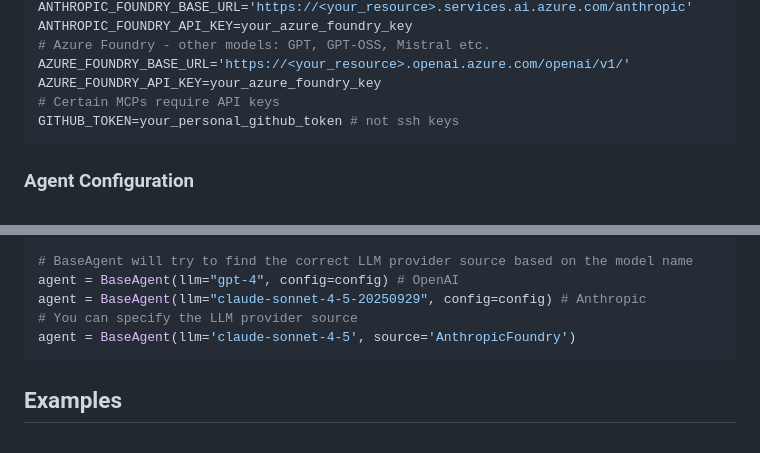
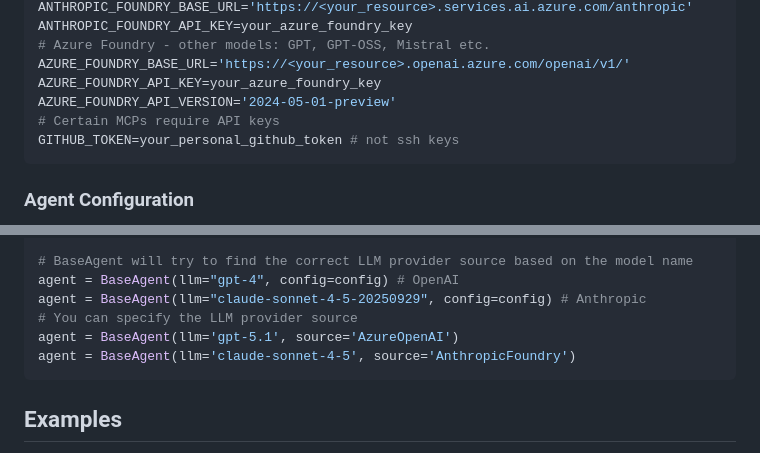
Before and after one commit to BinglanLi/BaseAgent, a Markdown page: README.md, 2 parts joined by grey strips. Drawn GitHub-style.

Commit message:
docs: an example of using gpt models through azure foundry

````diff
--- a/README.md
+++ b/README.md
@@ -79,6 +79,7 @@ ANTHROPIC_FOUNDRY_API_KEY=your_azure_foundry_key
 # Azure Foundry - other models: GPT, GPT-OSS, Mistral etc.
 AZURE_FOUNDRY_BASE_URL='https://<your_resource>.openai.azure.com/openai/v1/'
 AZURE_FOUNDRY_API_KEY=your_azure_foundry_key
+AZURE_FOUNDRY_API_VERSION='2024-05-01-preview'
 # Certain MCPs require API keys
 GITHUB_TOKEN=your_personal_github_token # not ssh keys
 ```
@@ -97,6 +98,7 @@ config["temperature"] = 0.7
 agent = BaseAgent(llm="gpt-4", config=config) # OpenAI
 agent = BaseAgent(llm="claude-sonnet-4-5-20250929", config=config) # Anthropic
 # You can specify the LLM provider source
+agent = BaseAgent(llm='gpt-5.1', source='AzureOpenAI')
 agent = BaseAgent(llm='claude-sonnet-4-5', source='AnthropicFoundry')
 ```
 
````
